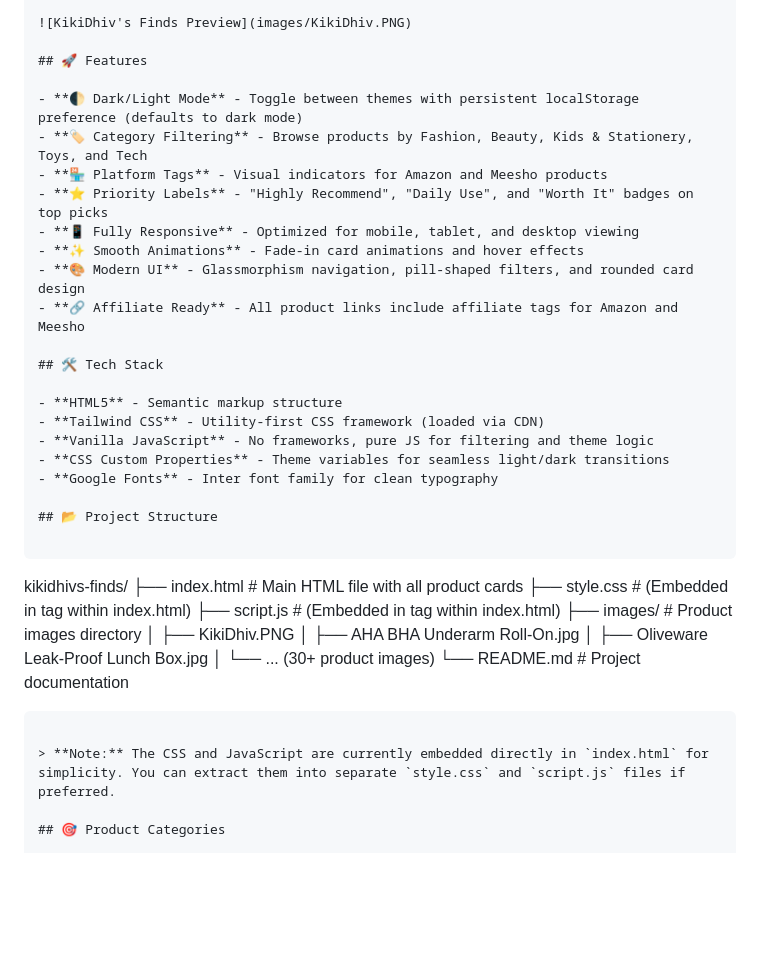
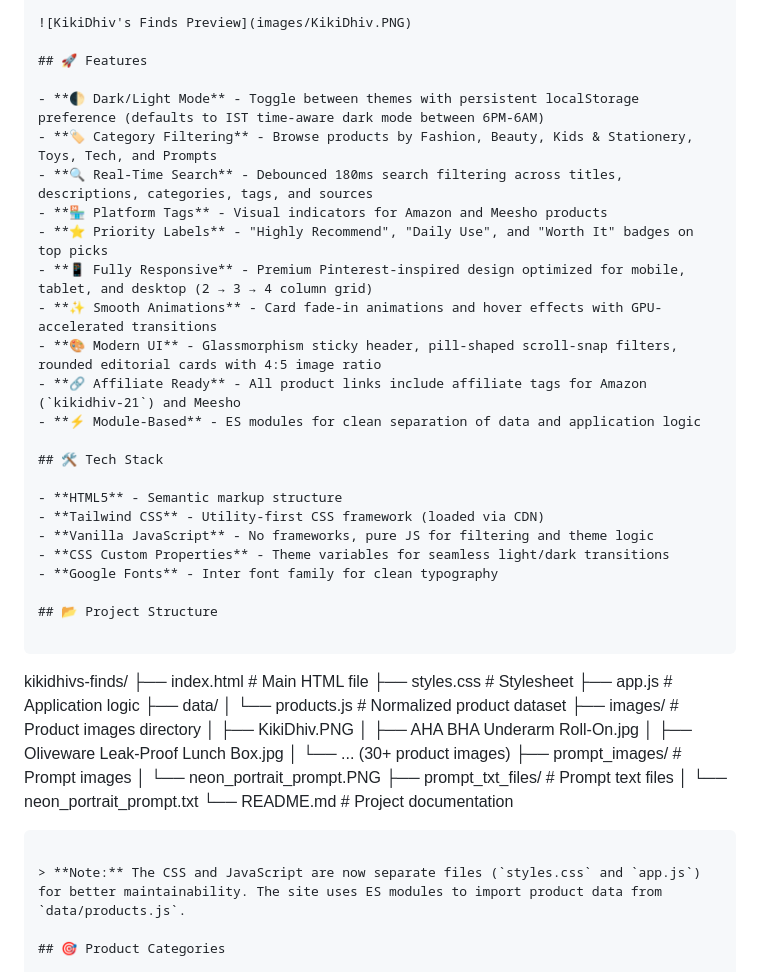
Before and after one commit to kikidhiv/kikidhiv-finds, a Markdown page: README.md, the part around the change. GitHub-like rendering; blank space fills up the shorter version.

Commit message:
Update README to reflect refactored project structure and features

````diff
--- a/README.md
+++ b/README.md
@@ -7,14 +7,16 @@ A modern, responsive affiliate shopping page showcasing handpicked products from
 
 ## 🚀 Features
 
-- **🌓 Dark/Light Mode** - Toggle between themes with persistent localStorage preference (defaults to dark mode)
-- **🏷️ Category Filtering** - Browse products by Fashion, Beauty, Kids & Stationery, Toys, and Tech
+- **🌓 Dark/Light Mode** - Toggle between themes with persistent localStorage preference (defaults to IST time-aware dark mode between 6PM-6AM)
+- **🏷️ Category Filtering** - Browse products by Fashion, Beauty, Kids & Stationery, Toys, Tech, and Prompts
+- **🔍 Real-Time Search** - Debounced 180ms search filtering across titles, descriptions, categories, tags, and sources
 - **🏪 Platform Tags** - Visual indicators for Amazon and Meesho products
 - **⭐ Priority Labels** - "Highly Recommend", "Daily Use", and "Worth It" badges on top picks
-- **📱 Fully Responsive** - Optimized for mobile, tablet, and desktop viewing
-- **✨ Smooth Animations** - Fade-in card animations and hover effects
-- **🎨 Modern UI** - Glassmorphism navigation, pill-shaped filters, and rounded card design
-- **🔗 Affiliate Ready** - All product links include affiliate tags for Amazon and Meesho
+- **📱 Fully Responsive** - Premium Pinterest-inspired design optimized for mobile, tablet, and desktop (2 → 3 → 4 column grid)
+- **✨ Smooth Animations** - Card fade-in animations and hover effects with GPU-accelerated transitions
+- **🎨 Modern UI** - Glassmorphism sticky header, pill-shaped scroll-snap filters, rounded editorial cards with 4:5 image ratio
+- **🔗 Affiliate Ready** - All product links include affiliate tags for Amazon (`kikidhiv-21`) and Meesho
+- **⚡ Module-Based** - ES modules for clean separation of data and application logic
 
 ## 🛠️ Tech Stack
 
@@ -28,18 +30,24 @@ A modern, responsive affiliate shopping page showcasing handpicked products from
 
 ```
 kikidhivs-finds/
-├── index.html          # Main HTML file with all product cards
-├── style.css           # (Embedded in <style> tag within index.html)
-├── script.js           # (Embedded in <script> tag within index.html)
+├── index.html          # Main HTML file
+├── styles.css          # Stylesheet
+├── app.js              # Application logic
+├── data/
+│   └── products.js     # Normalized product dataset
 ├── images/             # Product images directory
 │   ├── KikiDhiv.PNG
 │   ├── AHA BHA Underarm Roll-On.jpg
 │   ├── Oliveware Leak-Proof Lunch Box.jpg
 │   └── ... (30+ product images)
+├── prompt_images/      # Prompt images
+│   └── neon_portrait_prompt.PNG
+├── prompt_txt_files/   # Prompt text files
+│   └── neon_portrait_prompt.txt
 └── README.md           # Project documentation
 ```
 
-> **Note:** The CSS and JavaScript are currently embedded directly in `index.html` for simplicity. You can extract them into separate `style.css` and `script.js` files if preferred.
+> **Note:** The CSS and JavaScript are now separate files (`styles.css` and `app.js`) for better maintainability. The site uses ES modules to import product data from `data/products.js`.
 
 ## 🎯 Product Categories
 
````
